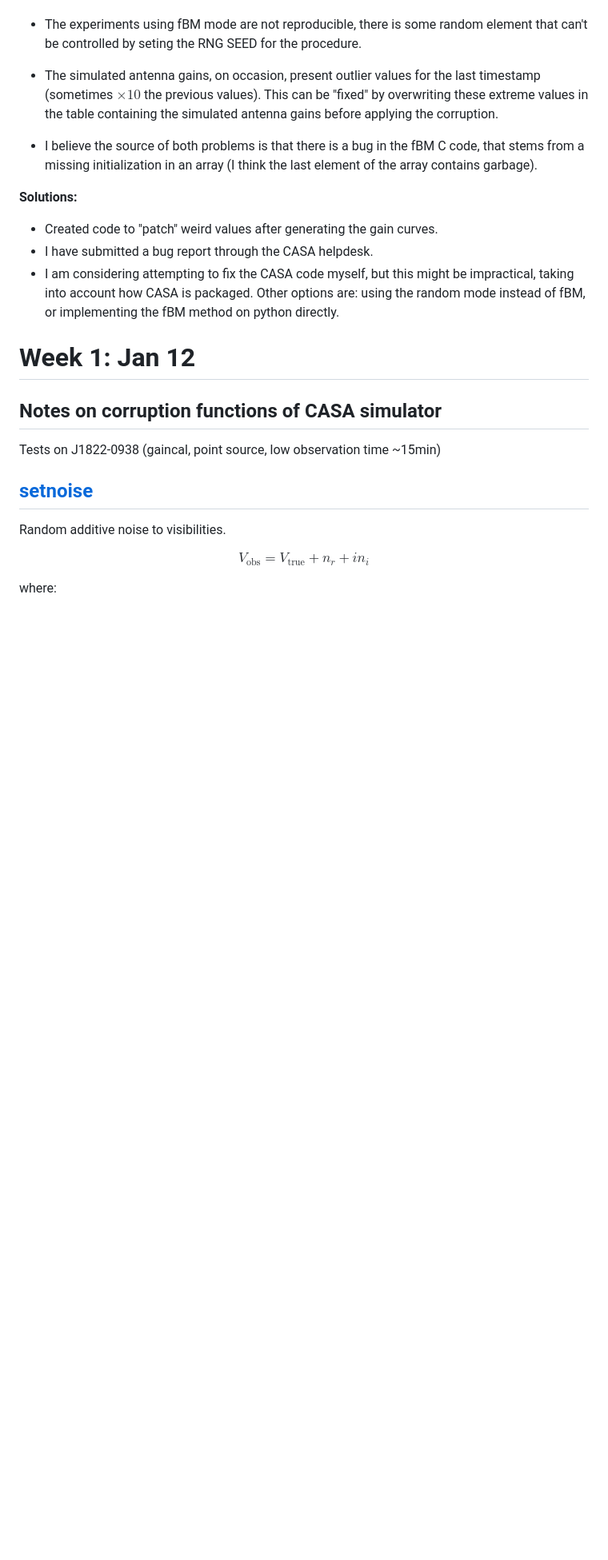
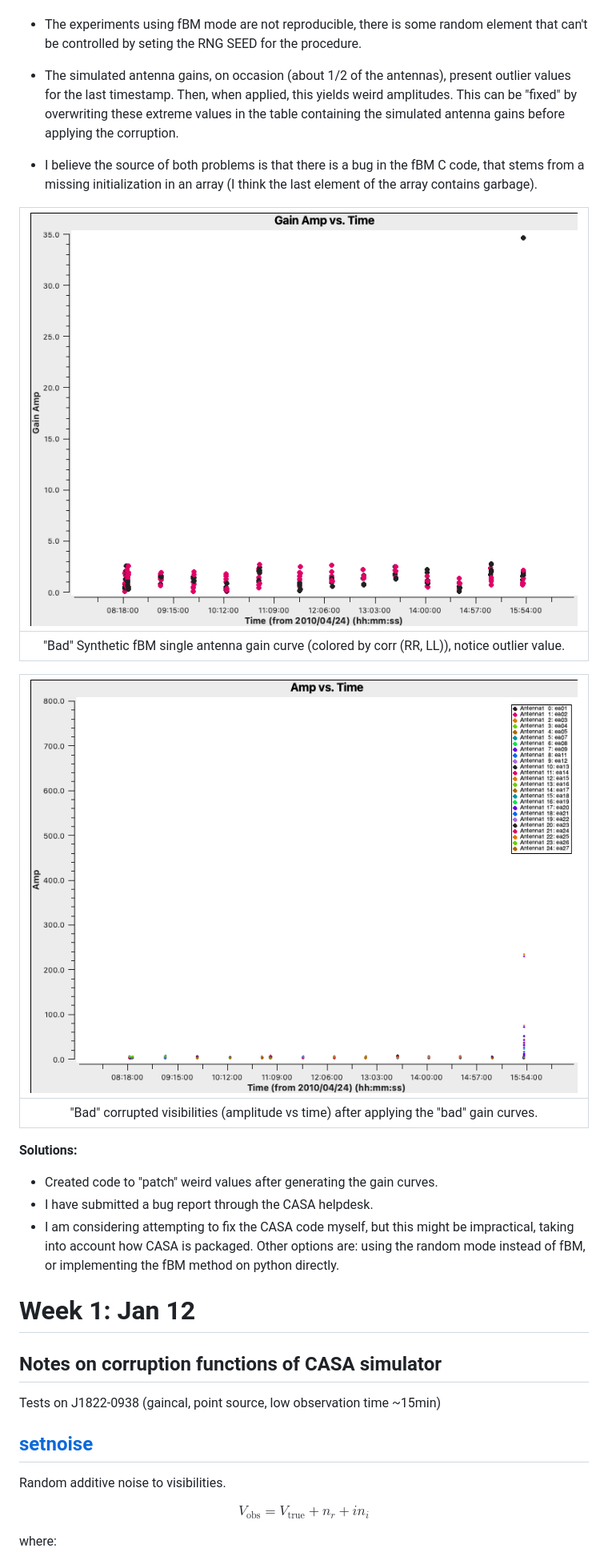
Before and after one commit to simonpedrogonzalez/radioastro-ml, a Markdown page: README.md, the part around the change. Shown at 80% size. GitHub-like rendering; blank space fills up the shorter version.

Commit message:
test github rendered

```diff
--- a/README.md
+++ b/README.md
@@ -55,14 +55,24 @@ Important: fBM sequences are generated for each correlations (RR, LL, etc). So,
 
 - The experiments using fBM mode are not reproducible, there is some random element that can't be controlled by seting the RNG SEED for the procedure.
 
-- The simulated antenna gains, on occasion, present outlier values for the last timestamp (sometimes $\times 10$ the previous values). This can be "fixed" by overwriting these extreme values in the table containing the simulated antenna gains before applying the corruption.
+- The simulated antenna gains, on occasion (about 1/2 of the antennas), present outlier values for the last timestamp. Then, when applied, this yields weird amplitudes. This can be "fixed" by overwriting these extreme values in the table containing the simulated antenna gains before applying the corruption.
 
 - I believe the source of both problems is that there is a bug in the fBM C code, that stems from a missing initialization in an array (I think the last element of the array contains garbage).
+
+| ![](images/fbm_broken_antenna_gains.png) |
+|:--:|
+| "Bad" Synthetic fBM single antenna gain curve (colored by corr (RR, LL)), notice outlier value. |
+
+| ![](images/fbm_broken_amp_vs_time.png) |
+|:--:|
+| "Bad" corrupted visibilities (amplitude vs time) after applying the "bad" gain curves. |
 
 **Solutions:**
 - Created code to "patch" weird values after generating the gain curves.
 - I have submitted a bug report through the CASA helpdesk.
 - I am considering attempting to fix the CASA code myself, but this might be impractical, taking into account how CASA is packaged. Other options are: using the random mode instead of fBM, or implementing the fBM method on python directly.
+
+
 
 # Week 1: Jan 12
 
```
